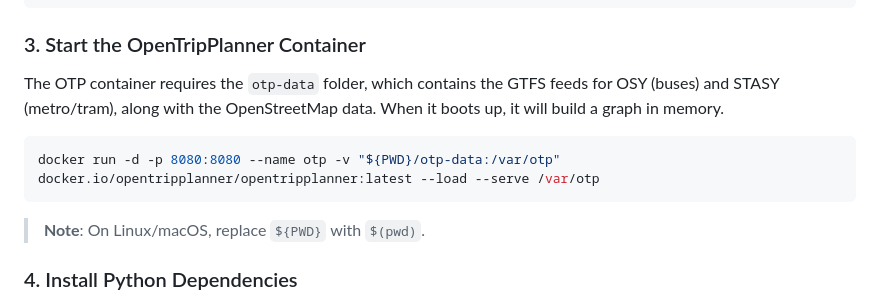
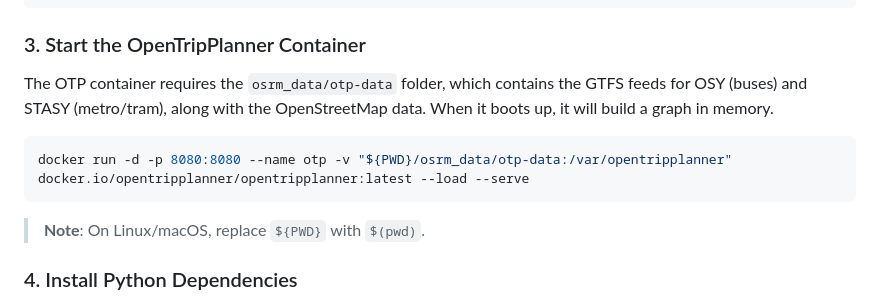
Before and after one commit to angelosdav/Student-Routing-Footprint, a Markdown page: README.md, the part around the change. Rendered like a GitHub page.

Commit message:
docs: update opentripplanner container path

````diff
--- a/README.md
+++ b/README.md
@@ -89,9 +89,9 @@ docker run -d --name osrm_foot -p 5001:5000 -v "${PWD}/osrm_data/foot:/data" osr
 
 ### 3. Start the OpenTripPlanner Container
 
-The OTP container requires the `otp-data` folder, which contains the GTFS feeds for OSY (buses) and STASY (metro/tram), along with the OpenStreetMap data. When it boots up, it will build a graph in memory.
+The OTP container requires the `osrm_data/otp-data` folder, which contains the GTFS feeds for OSY (buses) and STASY (metro/tram), along with the OpenStreetMap data. When it boots up, it will build a graph in memory.
 ```bash
-docker run -d -p 8080:8080 --name otp -v "${PWD}/otp-data:/var/otp" docker.io/opentripplanner/opentripplanner:latest --load --serve /var/otp
+docker run -d -p 8080:8080 --name otp -v "${PWD}/osrm_data/otp-data:/var/opentripplanner" docker.io/opentripplanner/opentripplanner:latest --load --serve
 ```
 
 > **Note**: On Linux/macOS, replace `${PWD}` with `$(pwd)`.
````
